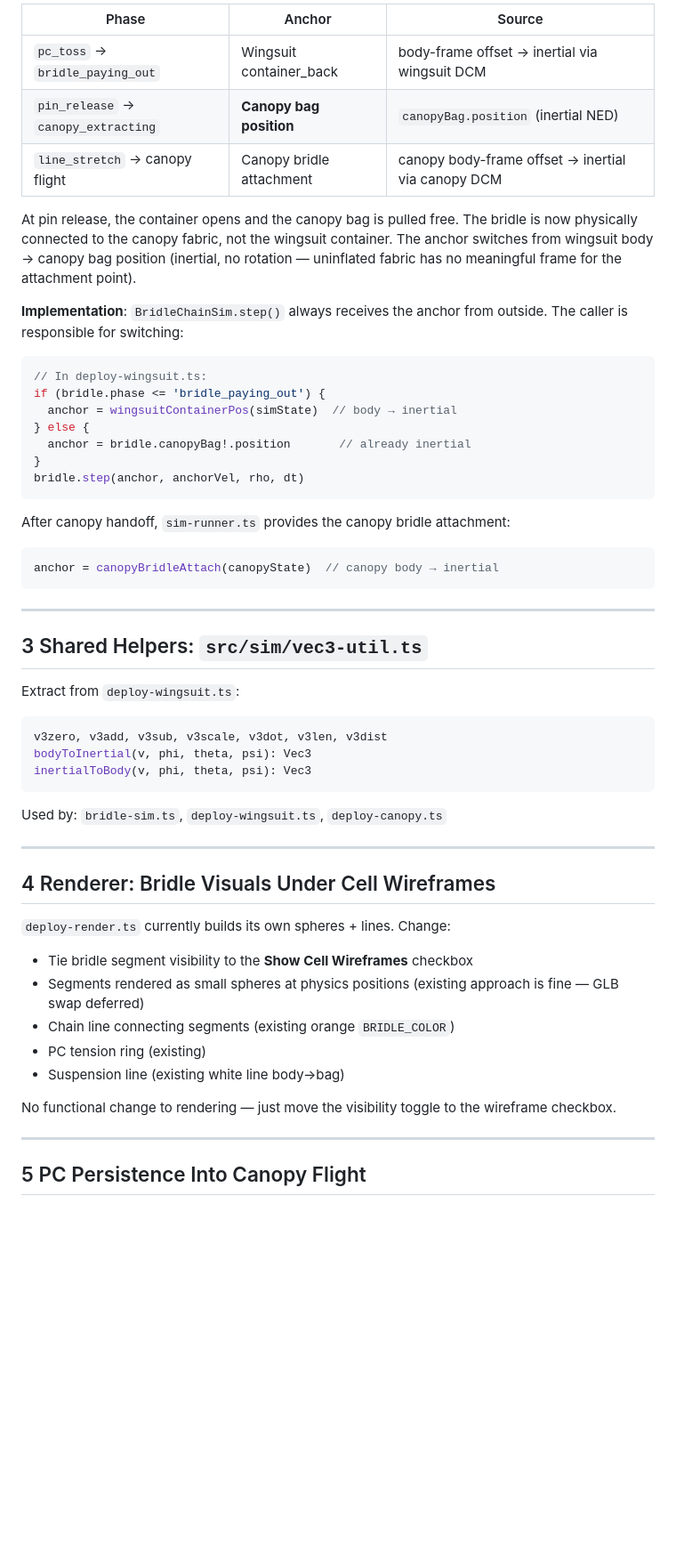
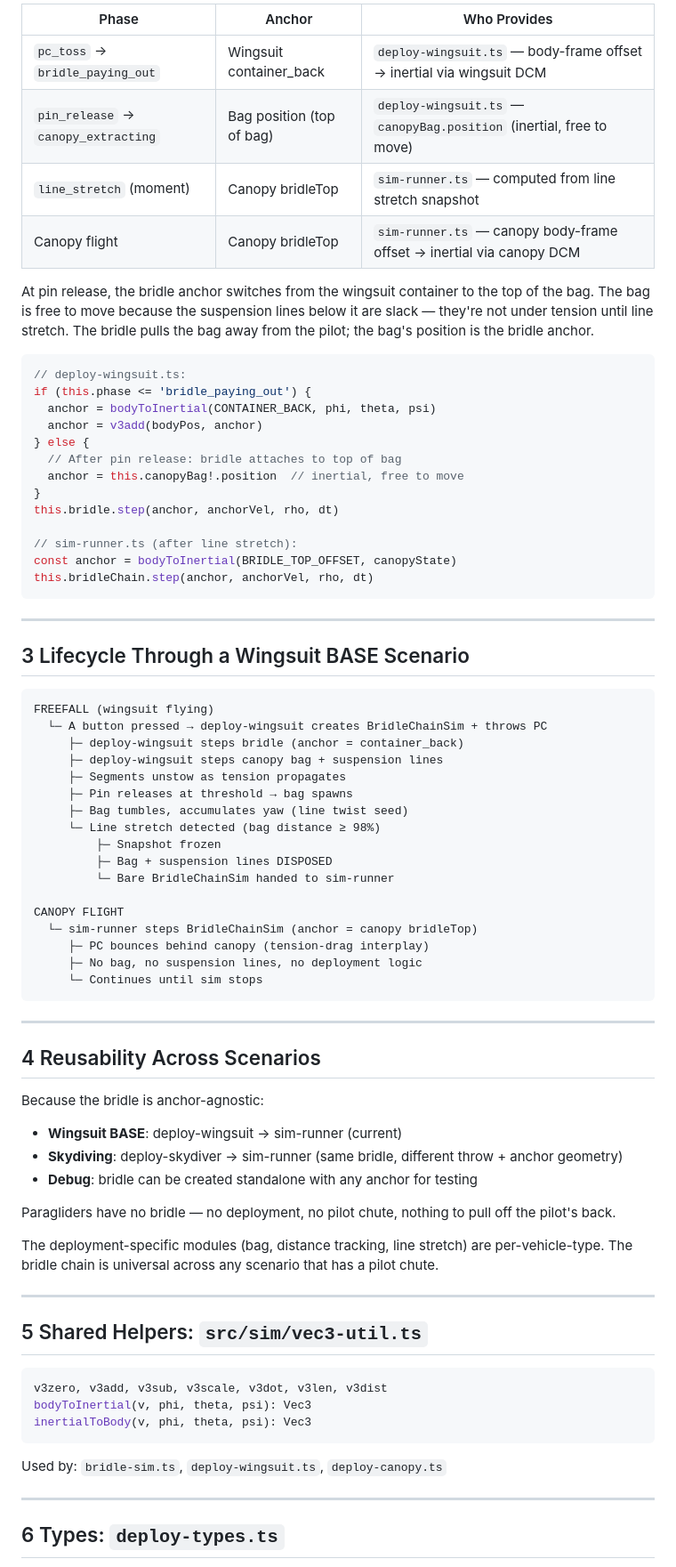
Before and after one commit to hartmandrector/polar, a Markdown page: docs/sim/BRIDLE-REFACTOR.md, the part around one of its changes. Shown at 89% size. GitHub-like rendering; blank space fills up the shorter version.

Commit message:
BRIDLE-REFACTOR.md: correct module boundary, physical arrangement, anchor state machine

````diff
--- a/docs/sim/BRIDLE-REFACTOR.md
+++ b/docs/sim/BRIDLE-REFACTOR.md
@@ -54,34 +69,71 @@ pc_toss → bridle_paying_out → pin_release → canopy_extracting → line_str
 
-| Phase | Anchor | Source |
-|-------|--------|--------|
-| `pc_toss` → `bridle_paying_out` | Wingsuit container_back | body-frame offset → inertial via wingsuit DCM |
-| `pin_release` → `canopy_extracting` | **Canopy bag position** | `canopyBag.position` (inertial NED) |
-| `line_stretch` → canopy flight | Canopy bridle attachment | canopy body-frame offset → inertial via canopy DCM |
+| Phase | Anchor | Who Provides |
+|-------|--------|-------------|
+| `pc_toss` → `bridle_paying_out` | Wingsuit container_back | `deploy-wingsuit.ts` — body-frame offset → inertial via wingsuit DCM |
+| `pin_release` → `canopy_extracting` | Bag position (top of bag) | `deploy-wingsuit.ts` — `canopyBag.position` (inertial, free to move) |
+| `line_stretch` (moment) | Canopy bridleTop | `sim-runner.ts` — computed from line stretch snapshot |
+| Canopy flight | Canopy bridleTop | `sim-runner.ts` — canopy body-frame offset → inertial via canopy DCM |
 
-At pin release, the container opens and the canopy bag is pulled free. The bridle is now physically connected to the canopy fabric, not the wingsuit container. The anchor switches from wingsuit body → canopy bag position (inertial, no rotation — uninflated fabric has no meaningful frame for the attachment point).
-
-**Implementation**: `BridleChainSim.step()` always receives the anchor from outside. The caller is responsible for switching:
+At pin release, the bridle anchor switches from the wingsuit container to the top of the bag. The bag is free to move because the suspension lines below it are slack — they're not under tension until line stretch. The bridle pulls the bag away from the pilot; the bag's position is the bridle anchor.
 
 ```ts
-// In deploy-wingsuit.ts:
-if (bridle.phase <= 'bridle_paying_out') {
-  anchor = wingsuitContainerPos(simState)  // body → inertial
+// deploy-wingsuit.ts:
+if (this.phase <= 'bridle_paying_out') {
+  anchor = bodyToInertial(CONTAINER_BACK, phi, theta, psi)
+  anchor = v3add(bodyPos, anchor)
 } else {
-  anchor = bridle.canopyBag!.position       // already inertial
+  // After pin release: bridle attaches to top of bag
+  anchor = this.canopyBag!.position  // inertial, free to move
 }
-bridle.step(anchor, anchorVel, rho, dt)
-```
+this.bridle.step(anchor, anchorVel, rho, dt)
 
-After canopy handoff, `sim-runner.ts` provides the canopy bridle attachment:
-```ts
-anchor = canopyBridleAttach(canopyState)  // canopy body → inertial
+// sim-runner.ts (after line stretch):
+const anchor = bodyToInertial(BRIDLE_TOP_OFFSET, canopyState)
+this.bridleChain.step(anchor, anchorVel, rho, dt)
 ```
 
 ---
 
-## 3  Shared Helpers: `src/sim/vec3-util.ts`
+## 3  Lifecycle Through a Wingsuit BASE Scenario
 
-Extract from `deploy-wingsuit.ts`:
+```
+FREEFALL (wingsuit flying)
+  └─ A button pressed → deploy-wingsuit creates BridleChainSim + throws PC
+     ├─ deploy-wingsuit steps bridle (anchor = container_back)
+     ├─ deploy-wingsuit steps canopy bag + suspension lines
+     ├─ Segments unstow as tension propagates
+     ├─ Pin releases at threshold → bag spawns
+     ├─ Bag tumbles, accumulates yaw (line twist seed)
+     └─ Line stretch detected (bag distance ≥ 98%)
+         ├─ Snapshot frozen
+         ├─ Bag + suspension lines DISPOSED
+         └─ Bare BridleChainSim handed to sim-runner
+
+CANOPY FLIGHT
+  └─ sim-runner steps BridleChainSim (anchor = canopy bridleTop)
+     ├─ PC bounces behind canopy (tension-drag interplay)
+     ├─ No bag, no suspension lines, no deployment logic
+     └─ Continues until sim stops
+```
+
+---
+
+## 4  Reusability Across Scenarios
+
+Because the bridle is anchor-agnostic:
+
+- **Wingsuit BASE**: deploy-wingsuit → sim-runner (current)
+- **Skydiving**: deploy-skydiver → sim-runner (same bridle, different throw + anchor geometry)
+- **Debug**: bridle can be created standalone with any anchor for testing
+
+Paragliders have no bridle — no deployment, no pilot chute, nothing to pull off the pilot's back.
+
+The deployment-specific modules (bag, distance tracking, line stretch) are per-vehicle-type. The bridle chain is universal across any scenario that has a pilot chute.
+
+---
+
+## 5  Shared Helpers: `src/sim/vec3-util.ts`
+
 ```ts
 v3zero, v3add, v3sub, v3scale, v3dot, v3len, v3dist
 bodyToInertial(v, phi, theta, psi): Vec3
@@ -92,19 +144,5 @@ Used by: `bridle-sim.ts`, `deploy-wingsuit.ts`, `deploy-canopy.ts`
 
 ---
 
-## 4  Renderer: Bridle Visuals Under Cell Wireframes
+## 6  Types: `deploy-types.ts`
 
-`deploy-render.ts` currently builds its own spheres + lines. Change:
-
-- Tie bridle segment visibility to the **Show Cell Wireframes** checkbox
-- Segments rendered as small spheres at physics positions (existing approach is fine — GLB swap deferred)
-- Chain line connecting segments (existing orange `BRIDLE_COLOR`)
-- PC tension ring (existing)
-- Suspension line (existing white line body→bag)
-
-No functional change to rendering — just move the visibility toggle to the wireframe checkbox.
-
----
-
-## 5  PC Persistence Into Canopy Flight
-
````
Also changed, not shown: other parts of docs/sim/BRIDLE-REFACTOR.md (+83 -129 lines).
